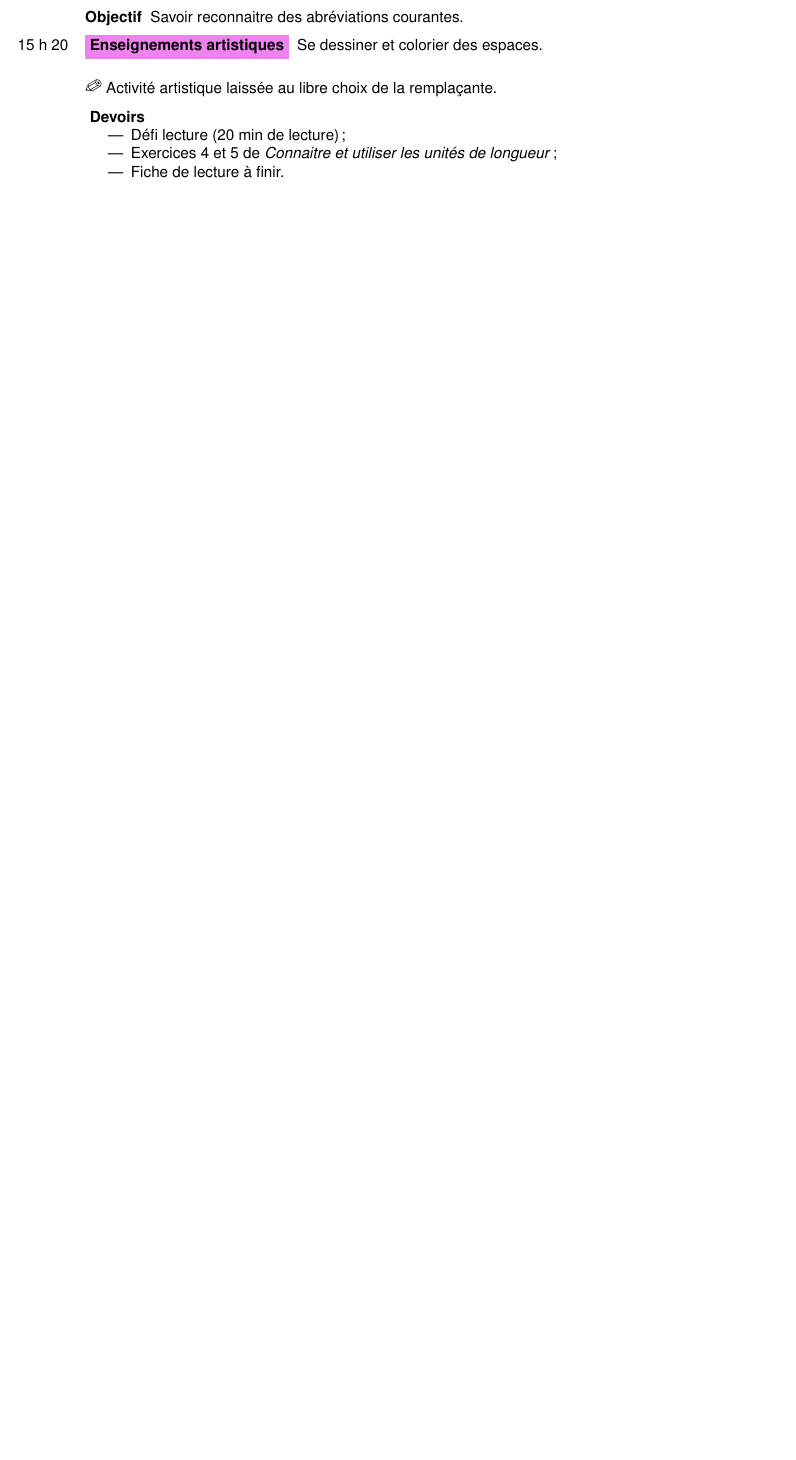
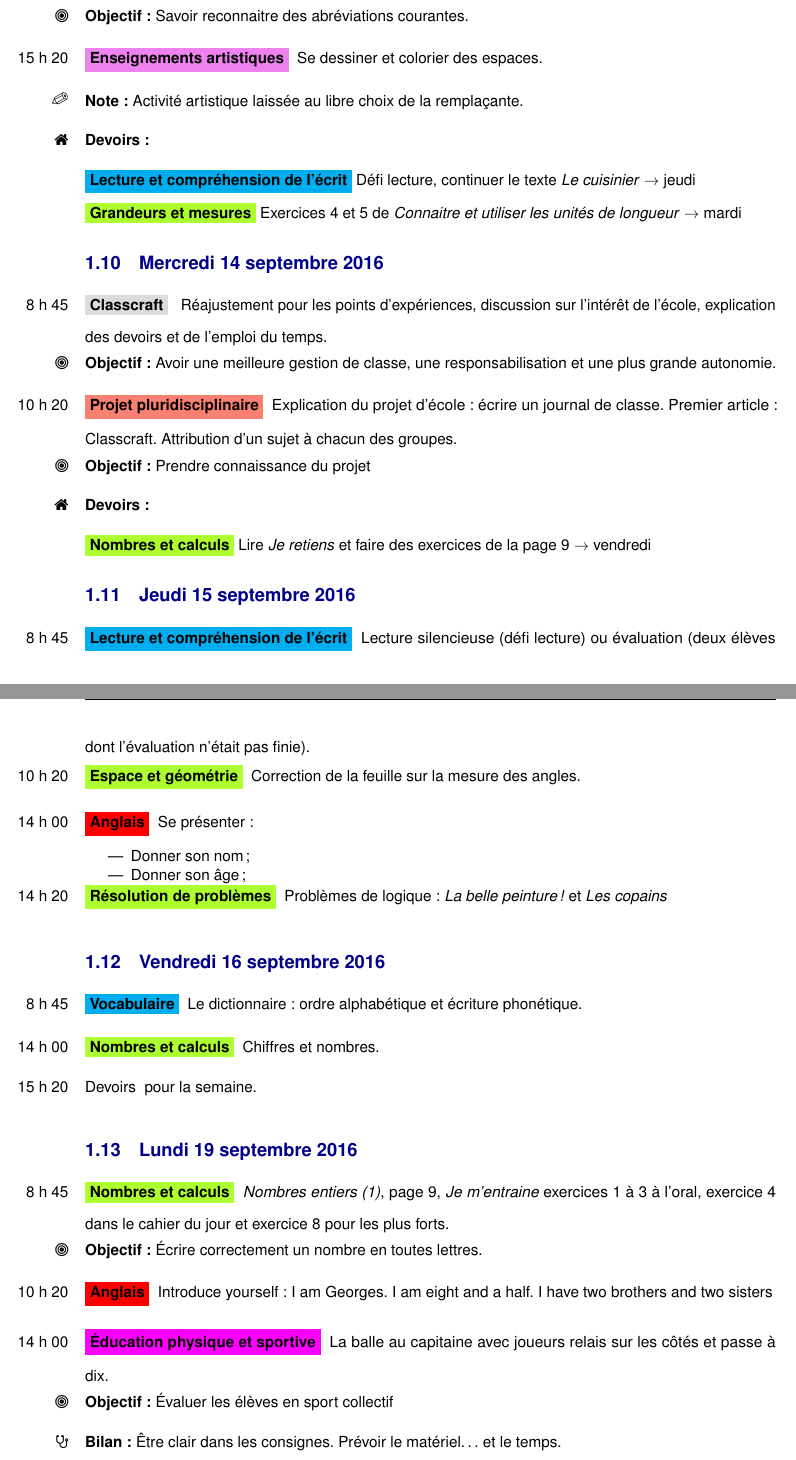
Before and after one commit to LibreEdu/edu, a LaTeX document (cahier_journal/cahier_journal.tex, which reads cahier_journal/tex/preambule.tex, cahier_journal/tex/preambule_cj.tex): part of page 4 of 4 before the commit and two parts of pages 4 and 5 of 5 after it, the two joined at a grey line, cut so that both start at the same text, the shorter picture padded with empty space. Compiled offline with pdfLaTeX.

Commit message:
2016-09-20

```diff
--- a/cahier_journal/cahier_journal.tex
+++ b/cahier_journal/cahier_journal.tex
@@ -146,22 +140,53 @@
 \obj Savoir reconnaitre des abréviations courantes.
 
 \art\pmr Se dessiner et colorier des espaces.
+
 \note Activité artistique laissée au libre choix de la remplaçante.
 
 \dev
-\begin{itemize}
-	\item Défi lecture (20 min de lecture) ;
-	\item Exercices 4 et 5 de \emph{Connaitre et utiliser les unités de longueur} ;
-	\item Fiche de lecture à finir.
-\end{itemize}
+\lec Défi lecture, continuer le texte \textit{Le cuisinier} $\rightarrow$ jeudi
+\gem Exercices 4 et 5 de \emph{Connaitre et utiliser les unités de longueur} $\rightarrow$ mardi
 
 
+\subsection{\mer 14 \sep}
+\clc\ham Réajustement pour les points d’expériences, discussion sur l’intérêt de l’école, explication des devoirs et de l’emploi du temps.
+\obj Avoir une meilleure gestion de classe, une responsabilisation et une plus grande autonomie.
+
+\ppd\amr Explication du projet d’école : écrire un journal de classe. Premier article : Classcraft. Attribution d’un sujet à chacun des groupes.
+\obj Prendre connaissance du projet
+
+\dev
+\nec Lire \textit{Je retiens} et faire des exercices de la page 9 $\rightarrow$ vendredi
 
 
+\subsection{\jeu 15 \sep}
+\lec\ham Lecture silencieuse (défi lecture) ou évaluation (deux élèves dont l’évaluation n’était pas finie).
+\eeg\amr Correction de la feuille sur la mesure des angles.
+\ang\hpm Se présenter :
+\begin{itemize}
+	\item Donner son nom ;
+	\item Donner son âge ;
+\end{itemize}
+\rdp\heure{14 h 20} Problèmes de logique : \textit{La belle peinture !} et \textit{Les copains}
 
 
+\subsection{\ven 16 \sep}
+\voc\ham Le dictionnaire : ordre alphabétique et écriture phonétique.
+\nec\hpm Chiffres et nombres.
+
+Devoirs \pmr pour la semaine.
 
 
+\subsection{\lun 19 \sep}
+\nec\ham \emph{Nombres entiers (1)}, page 9, \textit{Je m’entraine} exercices 1 à 3 à l’oral, exercice 4 dans le cahier du jour et exercice 8 pour les plus forts.
+
+\obj Écrire correctement un nombre en toutes lettres.
+
+\ang\amr Introduce yourself : I am Georges. I am eight and a half. I have two brothers and two sisters
+
+\eps\hpm La balle au capitaine avec joueurs relais sur les côtés et passe à dix.
+\obj Évaluer les élèves en sport collectif
+\bil Être clair dans les consignes. Prévoir le matériel\dots{} et le temps.
 
 
 %\section{Période 2}
--- a/cahier_journal/tex/preambule.tex
+++ b/cahier_journal/tex/preambule.tex
@@ -6,6 +6,7 @@
 \renewcommand{\familydefault}{\sfdefault}
 \usepackage{microtype}
 \usepackage[svgnames]{xcolor}
+\usepackage{fontawesome}
 \usepackage[french]{babel}
 
 %\usepackage{layout}
@@ -14,7 +15,7 @@
 
 \setlength\parindent{0pt}
 
-\newcommand{\heure}[1]{\marginpar{\begin{flushright}#1\end{flushright}}\vspace{1.3ex}}
+\newcommand{\heure}[1]{\marginpar{\begin{flushright}#1\end{flushright}}\vspace{1.7ex}}
 \newcommand{\ham}{\heure{8 h 45} }
 \newcommand{\han}{\heure{9 h 30} }
 \newcommand{\amr}{\heure{10 h 20} }
@@ -32,10 +33,10 @@
 
 \newcommand{\obj}{
 
-	\textbf{Objectif } }
+	\textbf{Objectif :}\heure{\faBullseye{}} }
 \newcommand{\bil}{
 
-	\textbf{Bilan } }
+	\textbf{Bilan :}\heure{\faStethoscope{}} }
 
 \newcommand{\diversCouleur}{Gainsboro}
 \newcommand{\gdc}{
@@ -50,9 +51,12 @@
 \newcommand{\gec}{
 
 	\discipline{Gestion de conflit}{\diversCouleur} }
-\newcommand{\dev}{\discipline{Devoirs}{white} }
+\newcommand{\dev}{\textbf{Devoirs :}\heure{\faHome{}}}
+%\newcommand{\dev}{
+%
+%	\discipline{Devoirs}{white}\heure{\faHome{}} }
 
-
+%\discipline{\Coffeecup}{white}\heure{8 h 35}
 
 \newcommand{\frCouleur}{cyan}
 \newcommand{\lec}{
--- a/cahier_journal/tex/preambule_cj.tex
+++ b/cahier_journal/tex/preambule_cj.tex
@@ -17,10 +17,11 @@
 \lfoot{\DTMnow}
 \cfoot{}
 \rfoot{\thepage}
+\titleformat*{\section}{\Large\bfseries\color{DarkRed}}
 \titleformat*{\subsection}{\large\bfseries\color{DarkBlue}}
 
 \newcommand{\sep}{septembre 2016}
-%\newcommand{\note}{\heure{\PencilLeftDown}}
-\newcommand{\note}{
+\newcommand{\note}{\textbf{Note : }\heure{\PencilLeftDown}}
+%\newcommand{\note}{
 
-	 \PencilLeftDown{} }
+%	 \PencilLeftDown{} }
```
Also changed, not shown: cahier_journal/2016-09-14_mer.tex (deleted, +0 -24 lines), cahier_journal/tex/preambule_jJ.tex (+14 -7 lines), cahier_journal/2016-09-14_mer.pdf (deleted), cahier_journal/cahier_journal.pdf, cahier_journal/cahier_journal.tex (10 more changed lines).
